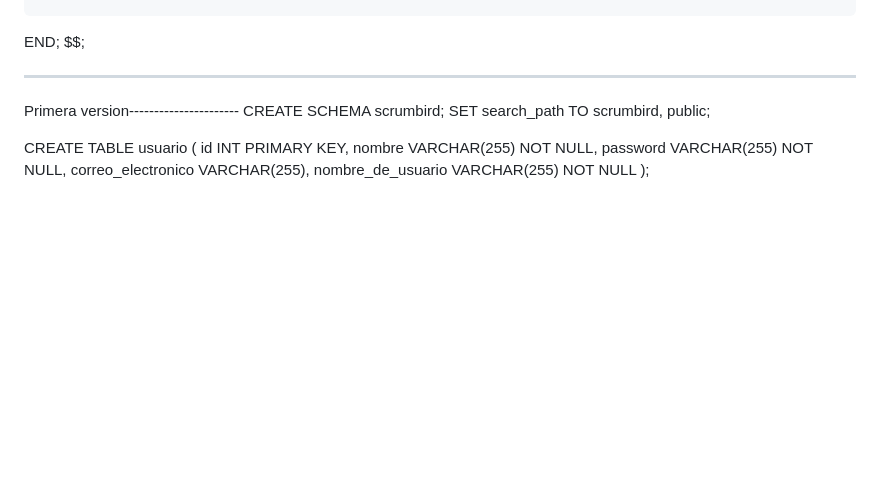
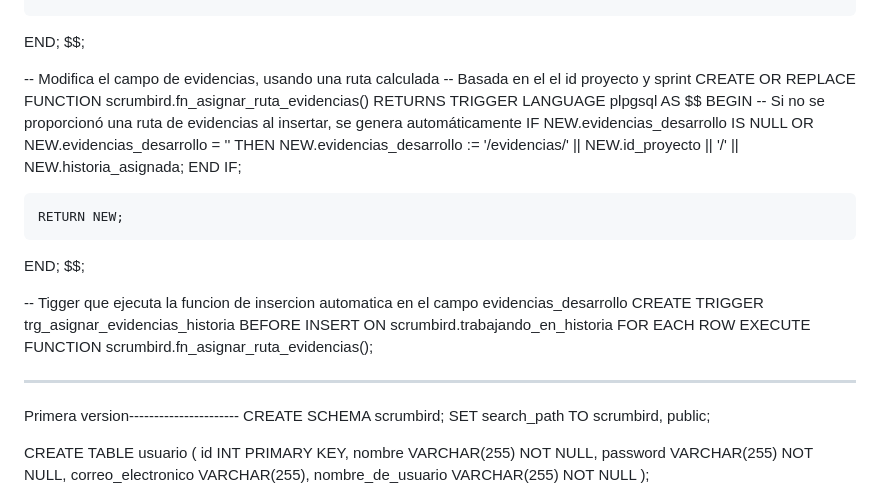
Before and after one commit to Saul848/Proyecto-SCRUM, a Markdown page: README.md, the part around the change. Rendered like a GitHub page; blank space fills up the shorter version.

Commit message:
Update README.md
Trigger para calculo de ruta de evidencias de desarrollo en 'trabajando_en_historia'

```diff
--- a/README.md
+++ b/README.md
@@ -319,7 +319,27 @@ END;
 $$;
 
 
+-- Modifica el campo de evidencias, usando una ruta calculada
+-- Basada en el el id proyecto y sprint
+CREATE OR REPLACE FUNCTION scrumbird.fn_asignar_ruta_evidencias()
+RETURNS TRIGGER
+LANGUAGE plpgsql
+AS $$
+BEGIN
+    -- Si no se proporcionó una ruta de evidencias al insertar, se genera automáticamente
+    IF NEW.evidencias_desarrollo IS NULL OR NEW.evidencias_desarrollo = '' THEN
+        NEW.evidencias_desarrollo := '/evidencias/' || NEW.id_proyecto || '/' || NEW.historia_asignada;
+    END IF;
 
+    RETURN NEW;
+END;
+$$;
+
+-- Tigger que ejecuta la funcion de insercion automatica en el campo evidencias_desarrollo
+CREATE TRIGGER trg_asignar_evidencias_historia
+    BEFORE INSERT ON scrumbird.trabajando_en_historia
+    FOR EACH ROW
+    EXECUTE FUNCTION scrumbird.fn_asignar_ruta_evidencias();
 
 
 
```
